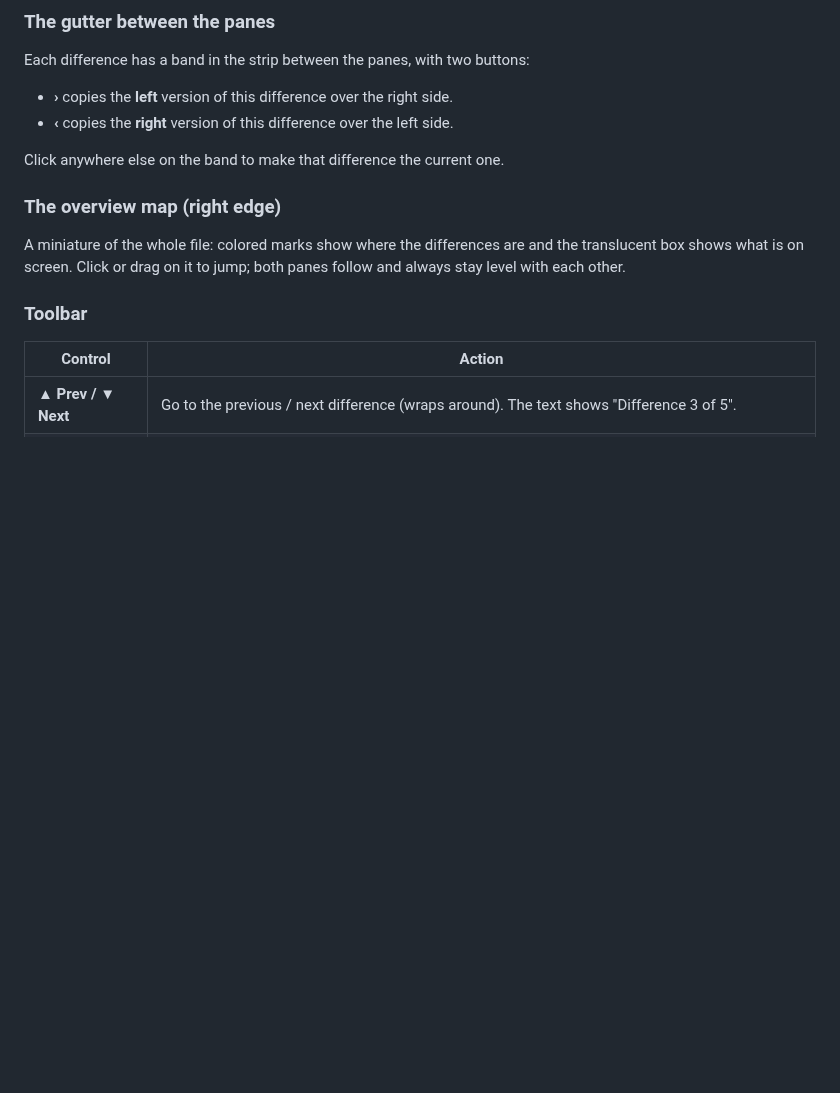
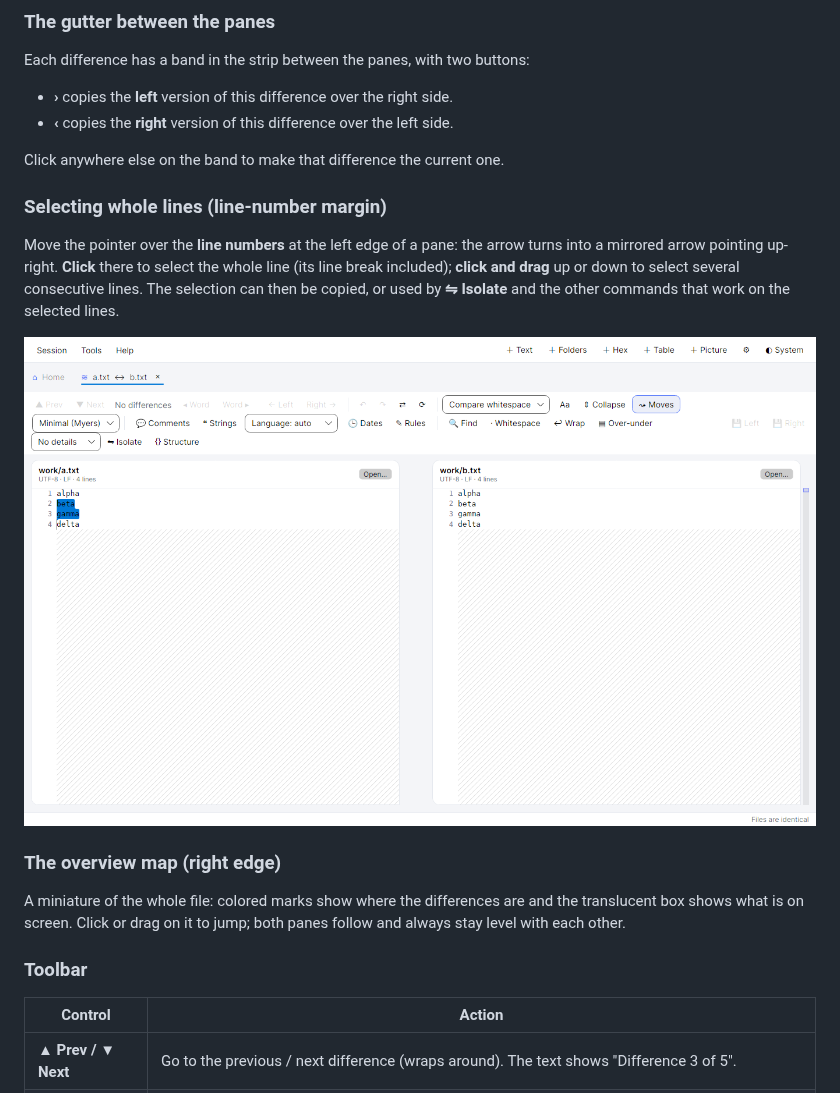
Before and after one commit to giamplai/Collaterale, a Markdown page: docs/HOWTO.md, the part around the change. GitHub-like rendering; pictures changed too: docs/images/text-compare-line-select.png (added); blank space fills up the shorter version.

```diff
--- a/docs/HOWTO.md
+++ b/docs/HOWTO.md
@@ -238,6 +238,12 @@ Each difference has a band in the strip between the panes, with two buttons:
 * **‹** copies the **right** version of this difference over the left side.
 
 Click anywhere else on the band to make that difference the current one.
+
+### Selecting whole lines (line-number margin)
+
+Move the pointer over the **line numbers** at the left edge of a pane: the arrow turns into a mirrored arrow pointing up-right. **Click** there to select the whole line (its line break included); **click and drag** up or down to select several consecutive lines. The selection can then be copied, or used by **⇋ Isolate** and the other commands that work on the selected lines.
+
+![Two lines selected by dragging in the line-number margin](images/text-compare-line-select.png)
 
 ### The overview map (right edge)
 
```
Also changed, not shown: CHANGELOG.md (+1 -0 lines), 2 other files.
